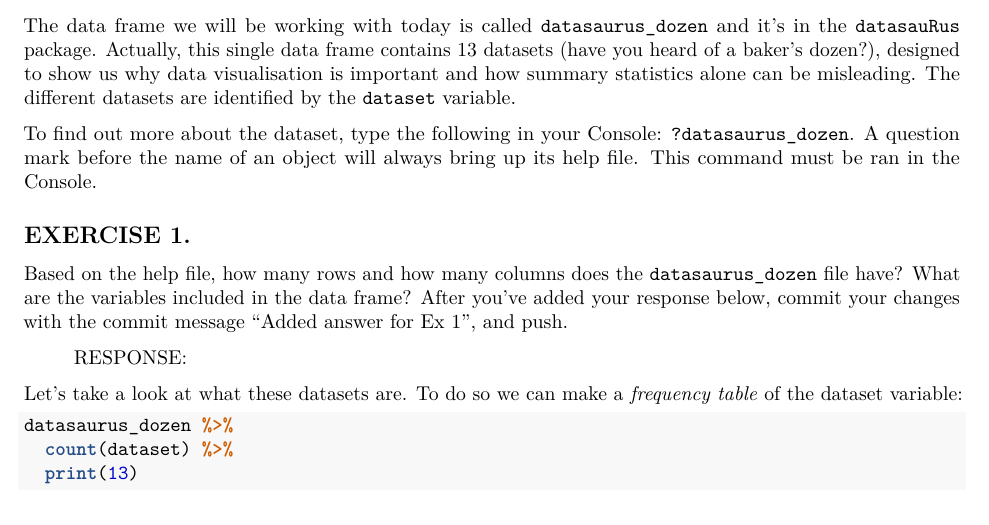
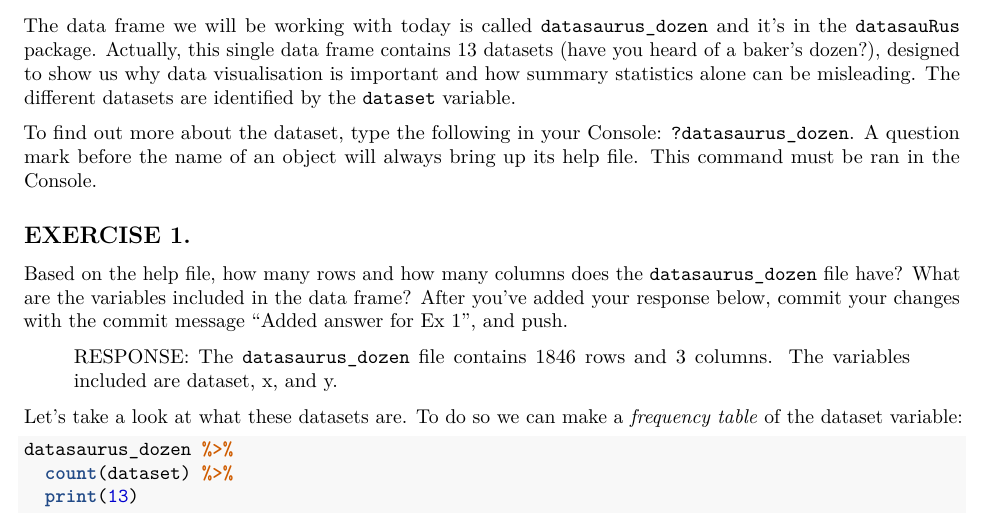
Before and after one commit to mrouhana22/majd_STAT231, an R Markdown document (ps0.Rmd): part of page 2 of 7, cut so that both start at the same text. Rendered offline with R 4.5, knitr and Pandoc, then LaTeX, with nearby package versions; some code elsewhere in the file could not run offline.

Commit message:
Added answer for Ex 1

```diff
--- a/ps0.Rmd
+++ b/ps0.Rmd
@@ -65,7 +65,7 @@ To find out more about the dataset, type the following in your Console: `?datasa
 
 Based on the help file, how many rows and how many columns does the `datasaurus_dozen` file have? What are the variables included in the data frame? After you've added your response below, commit your changes with the commit message "Added answer for Ex 1", and push.
 
-> RESPONSE:
+> RESPONSE: The `datasaurus_dozen` file contains 1846 rows and 3 columns. The variables included are dataset, x, and y.
 
 Let's take a look at what these datasets are. To do so we can make a *frequency table* of the dataset variable:
 
```
